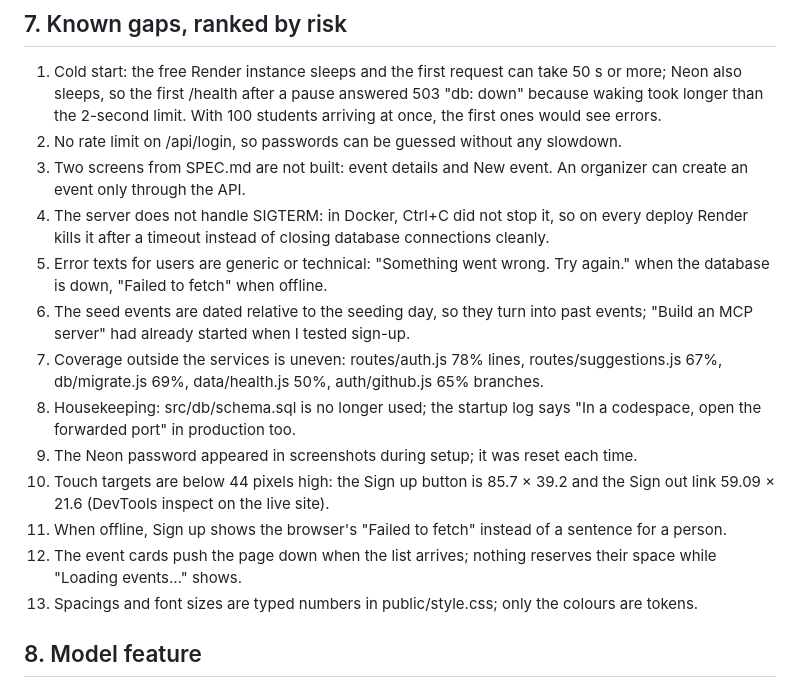
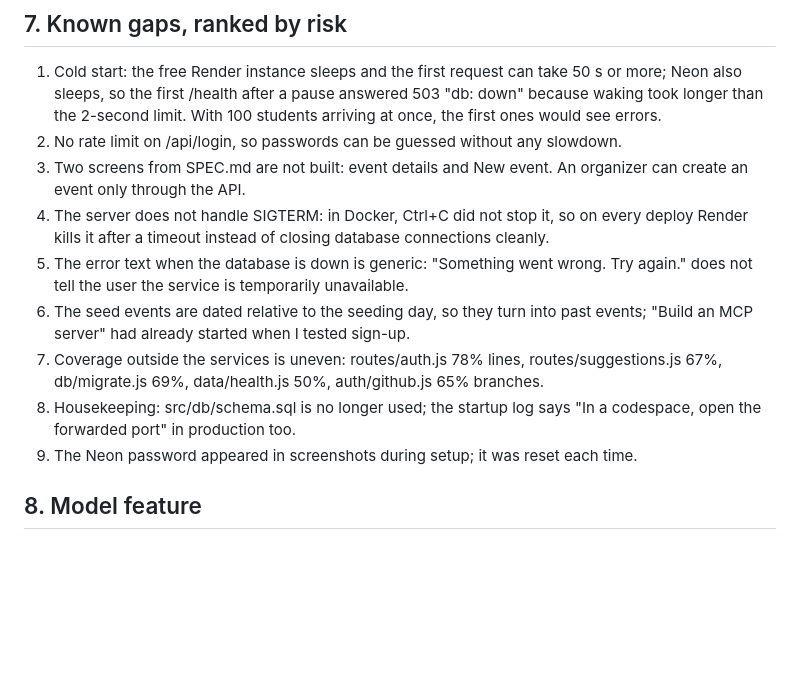
Before and after one commit to dimitardasov/webdev-121326011, a Markdown page: READINESS.md, the part around the change. Drawn GitHub-style; blank space fills up the shorter version.

Commit message:
UI checklist: five items fixed and checked live

```diff
--- a/READINESS.md
+++ b/READINESS.md
@@ -37,15 +37,11 @@
 2. No rate limit on /api/login, so passwords can be guessed without any slowdown.
 3. Two screens from SPEC.md are not built: event details and New event. An organizer can create an event only through the API.
 4. The server does not handle SIGTERM: in Docker, Ctrl+C did not stop it, so on every deploy Render kills it after a timeout instead of closing database connections cleanly.
-5. Error texts for users are generic or technical: "Something went wrong. Try again." when the database is down, "Failed to fetch" when offline.
+5. The error text when the database is down is generic: "Something went wrong. Try again." does not tell the user the service is temporarily unavailable.
 6. The seed events are dated relative to the seeding day, so they turn into past events; "Build an MCP server" had already started when I tested sign-up.
 7. Coverage outside the services is uneven: routes/auth.js 78% lines, routes/suggestions.js 67%, db/migrate.js 69%, data/health.js 50%, auth/github.js 65% branches.
 8. Housekeeping: src/db/schema.sql is no longer used; the startup log says "In a codespace, open the forwarded port" in production too.
 9. The Neon password appeared in screenshots during setup; it was reset each time.
-10. Touch targets are below 44 pixels high: the Sign up button is 85.7 × 39.2 and the Sign out link 59.09 × 21.6 (DevTools inspect on the live site).
-11. When offline, Sign up shows the browser's "Failed to fetch" instead of a sentence for a person.
-12. The event cards push the page down when the list arrives; nothing reserves their space while "Loading events…" shows.
-13. Spacings and font sizes are typed numbers in public/style.css; only the colours are tokens.
 
 ## 8. Model feature
 - POST /api/events/suggest: an organizer's announcement text goes to Gemini (src/model/gemini.js) with a 5-second timeout; on a timeout, 429, network error, missing key or invalid JSON the organizer gets empty fields and "Suggestions are unavailable, fill in the form yourself". The reply is re-checked: past dates, places outside 1-500 and titles over 120 characters are dropped.
```
Also changed, not shown: docs/UI.md (+10 -10 lines), docs/ui/error.png.
